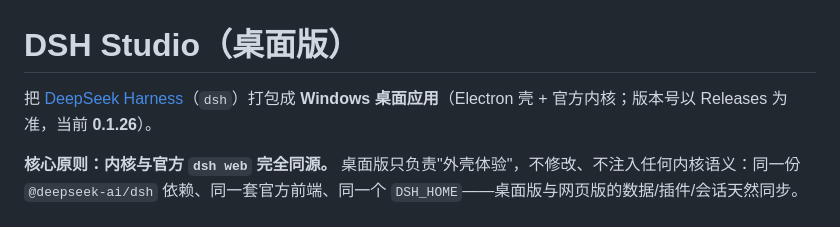
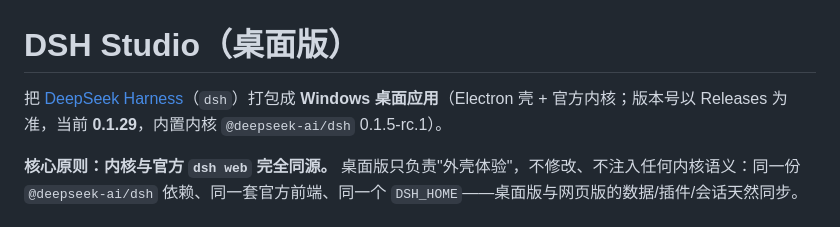
Before and after one commit to well74741/dsh-desktop, a Markdown page: README.md, the part around the change. Drawn GitHub-style.

Commit message:
docs: README version 0.1.29 + bundled kernel 0.1.5-rc.1

```diff
--- a/README.md
+++ b/README.md
@@ -1,6 +1,6 @@
 # DSH Studio（桌面版）
 
-把 [DeepSeek Harness](https://github.com/deepseek-ai/deepseek-harness)（`dsh`）打包成 **Windows 桌面应用**（Electron 壳 + 官方内核；版本号以 Releases 为准，当前 **0.1.26**）。
+把 [DeepSeek Harness](https://github.com/deepseek-ai/deepseek-harness)（`dsh`）打包成 **Windows 桌面应用**（Electron 壳 + 官方内核；版本号以 Releases 为准，当前 **0.1.29**，内置内核 `@deepseek-ai/dsh` 0.1.5-rc.1）。
 
 **核心原则：内核与官方 `dsh web` 完全同源。** 桌面版只负责"外壳体验"，不修改、不注入任何内核语义：同一份 `@deepseek-ai/dsh` 依赖、同一套官方前端、同一个 `DSH_HOME`——桌面版与网页版的数据/插件/会话天然同步。
 
```
